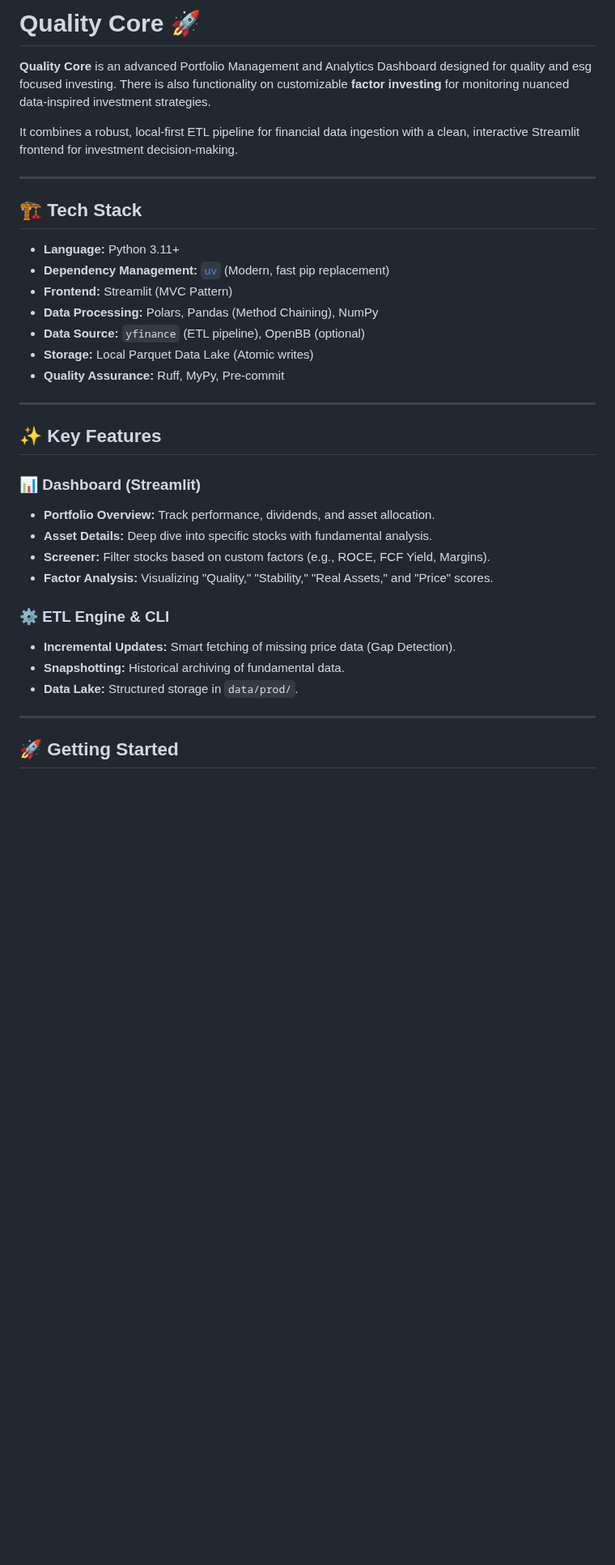
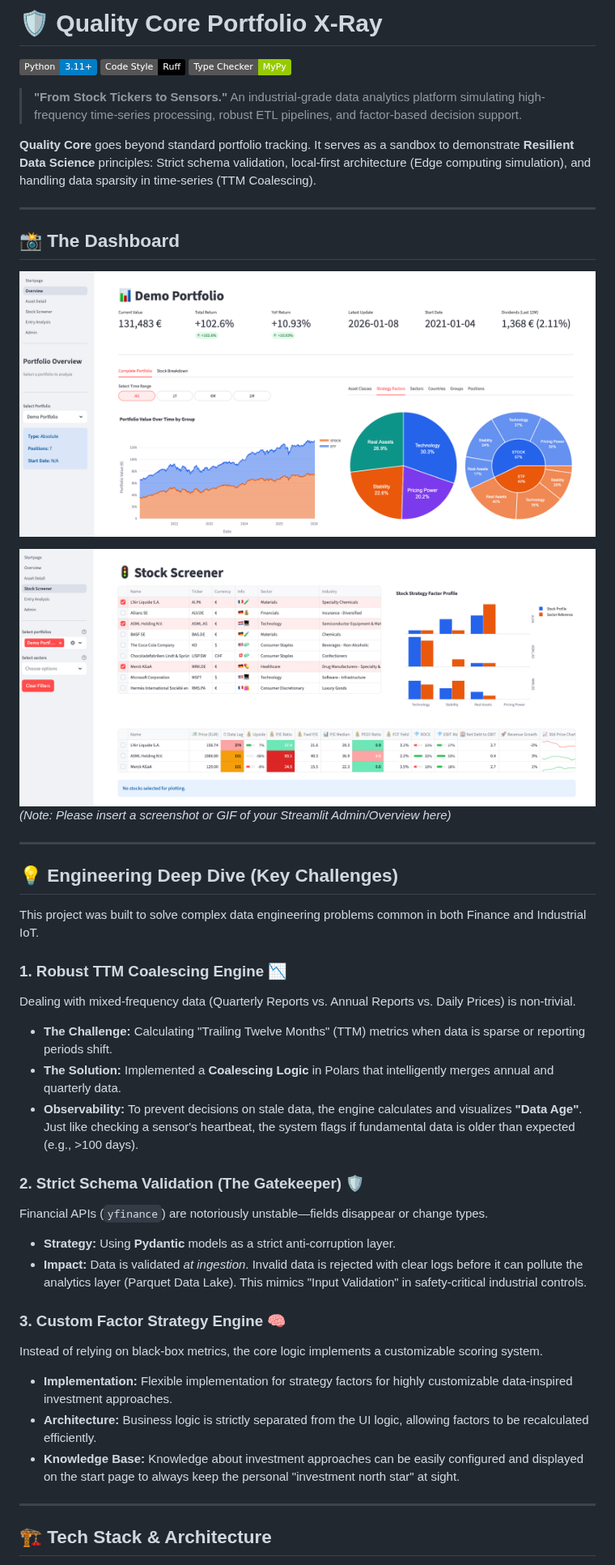
Before and after one commit to timzen6/depot-dashboard, a Markdown page: README.md, the part around one of its changes. Shown at 81% size. Rendered like a GitHub page; pictures changed too: docs/assets/overview_charts.png (added), docs/assets/stock_screener_2.png (added); badges without logos; blank space fills up the shorter version.

```diff
--- a/README.md
+++ b/README.md
@@ -1,38 +1,47 @@
-# Quality Core 🚀
+# 🛡️ Quality Core Portfolio X-Ray
 
-**Quality Core** is an advanced Portfolio Management and Analytics Dashboard designed for quality and esg focused investing.
-There is also functionality on customizable **factor investing** for monitoring nuanced data-inspired investment strategies.
+![Python](https://img.shields.io/badge/Python-3.11%2B-blue)
+![Style](https://img.shields.io/badge/Code%20Style-Ruff-black)
+![Type Checker](https://img.shields.io/badge/Type%20Checker-MyPy-green)
 
-It combines a robust, local-first ETL pipeline for financial data ingestion with a clean, interactive Streamlit frontend for investment decision-making.
+> **"From Stock Tickers to Sensors."**
+> An industrial-grade data analytics platform simulating high-frequency time-series processing, robust ETL pipelines, and factor-based decision support.
+
+**Quality Core** goes beyond standard portfolio tracking. It serves as a sandbox to demonstrate **Resilient Data Science** principles: Strict schema validation, local-first architecture (Edge computing simulation), and handling data sparsity in time-series (TTM Coalescing).
 
 ---
 
-## 🏗 Tech Stack
+## 📸 The Dashboard
 
-* **Language:** Python 3.11+
-* **Dependency Management:** [`uv`](https://github.com/astral-sh/uv) (Modern, fast pip replacement)
-* **Frontend:** Streamlit (MVC Pattern)
-* **Data Processing:** Polars, Pandas (Method Chaining), NumPy
-* **Data Source:** `yfinance` (ETL pipeline), OpenBB (optional)
-* **Storage:** Local Parquet Data Lake (Atomic writes)
-* **Quality Assurance:** Ruff, MyPy, Pre-commit
+![Dashboard Overview Screenshot](docs/assets/overview_charts.png)
+
+![Dashboard Stock Screener Screenshot](docs/assets/stock_screener_2.png)
+*(Note: Please insert a screenshot or GIF of your Streamlit Admin/Overview here)*
 
 ---
 
-## ✨ Key Features
+## 💡 Engineering Deep Dive (Key Challenges)
 
-### 📊 Dashboard (Streamlit)
-* **Portfolio Overview:** Track performance, dividends, and asset allocation.
-* **Asset Details:** Deep dive into specific stocks with fundamental analysis.
-* **Screener:** Filter stocks based on custom factors (e.g., ROCE, FCF Yield, Margins).
-* **Factor Analysis:** Visualizing "Quality," "Stability," "Real Assets," and "Price" scores.
+This project was built to solve complex data engineering problems common in both Finance and Industrial IoT.
 
-### ⚙️ ETL Engine & CLI
-* **Incremental Updates:** Smart fetching of missing price data (Gap Detection).
-* **Snapshotting:** Historical archiving of fundamental data.
-* **Data Lake:** Structured storage in `data/prod/`.
+### 1. Robust TTM Coalescing Engine 📉
+Dealing with mixed-frequency data (Quarterly Reports vs. Annual Reports vs. Daily Prices) is non-trivial.
+* **The Challenge:** Calculating "Trailing Twelve Months" (TTM) metrics when data is sparse or reporting periods shift.
+* **The Solution:** Implemented a **Coalescing Logic** in Polars that intelligently merges annual and quarterly data.
+* **Observability:** To prevent decisions on stale data, the engine calculates and visualizes **"Data Age"**. Just like checking a sensor's heartbeat, the system flags if fundamental data is older than expected (e.g., >100 days).
+
+### 2. Strict Schema Validation (The Gatekeeper) 🛡️
+Financial APIs (`yfinance`) are notoriously unstable—fields disappear or change types.
+* **Strategy:** Using **Pydantic** models as a strict anti-corruption layer.
+* **Impact:** Data is validated *at ingestion*. Invalid data is rejected with clear logs before it can pollute the analytics layer (Parquet Data Lake). This mimics "Input Validation" in safety-critical industrial controls.
+
+### 3. Custom Factor Strategy Engine 🧠
+Instead of relying on black-box metrics, the core logic implements a customizable scoring system.
+* **Implementation:** Flexible implementation for strategy factors for highly customizable data-inspired investment approaches.
+* **Architecture:** Business logic is strictly separated from the UI logic, allowing factors to be recalculated efficiently.
+* **Knowledge Base:** Knowledge about investment approaches can be easily configured and displayed on the start page to always keep the personal "investment north star" at sight.
 
 ---
 
-## 🚀 Getting Started
+## 🏗 Tech Stack & Architecture
 
```
Also changed, not shown: other parts of README.md (+52 -98 lines), docs/assets/asset_details.png (added), docs/assets/overview_tables.png (added), docs/assets/stock_screener.png (added), 5 other files.
